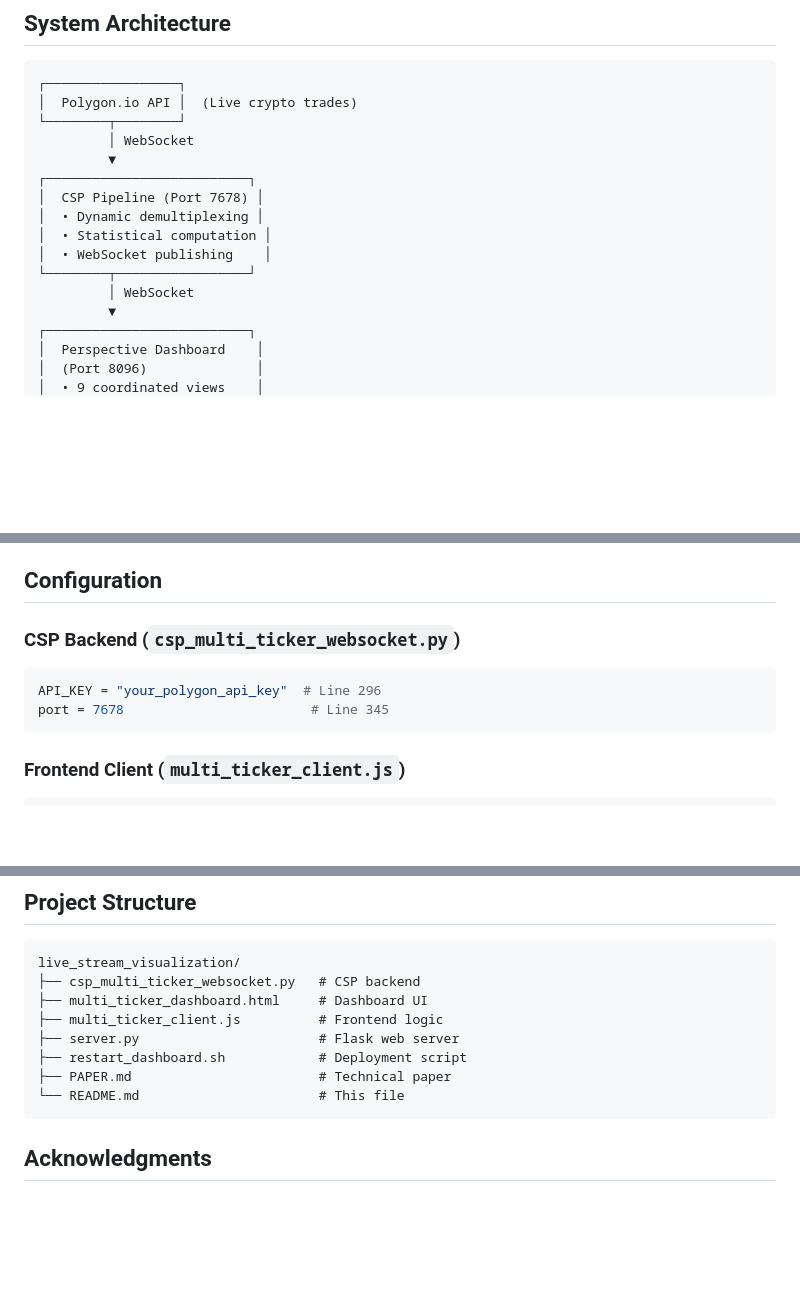
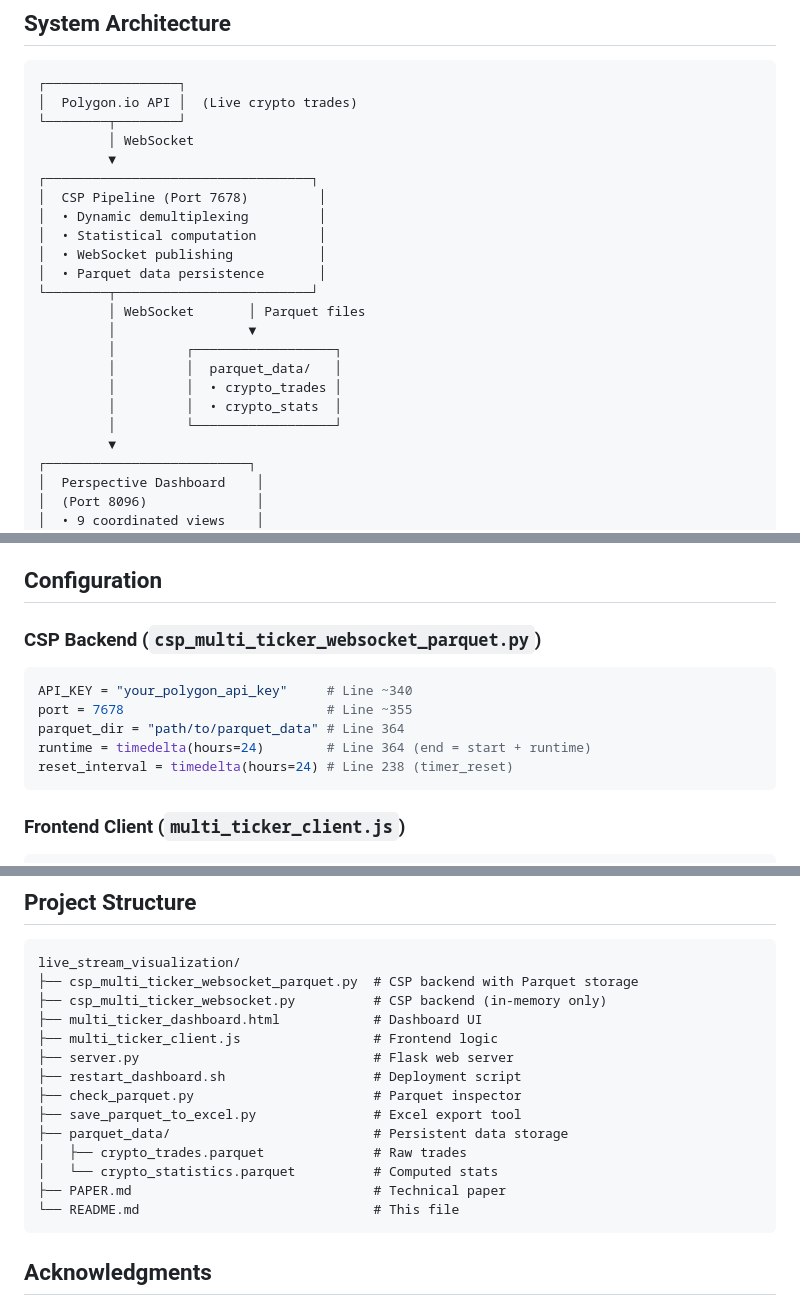
Before and after one commit to ZiyuLu041/CSP_Dashboard, a Markdown page: README.md, 3 parts joined by grey strips. Drawn GitHub-style; blank space fills up the shorter version.

````diff
--- a/README.md
+++ b/README.md
@@ -120,13 +141,20 @@ bash restart_dashboard.sh
 └────────┬────────┘
          │ WebSocket
          ▼
-┌──────────────────────────┐
-│  CSP Pipeline (Port 7678) │
-│  • Dynamic demultiplexing │
-│  • Statistical computation │
-│  • WebSocket publishing    │
-└────────┬─────────────────┘
-         │ WebSocket
+┌──────────────────────────────────┐
+│  CSP Pipeline (Port 7678)         │
+│  • Dynamic demultiplexing         │
+│  • Statistical computation        │
+│  • WebSocket publishing           │
+│  • Parquet data persistence       │
+└────────┬─────────────────────────┘
+         │ WebSocket       │ Parquet files
+         │                 ▼
+         │         ┌──────────────────┐
+         │         │  parquet_data/   │
+         │         │  • crypto_trades │
+         │         │  • crypto_stats  │
+         │         └──────────────────┘
          ▼
 ┌──────────────────────────┐
 │  Perspective Dashboard    │
@@ -158,10 +186,13 @@ bash restart_dashboard.sh
 
 ## Configuration
 
-### CSP Backend (`csp_multi_ticker_websocket.py`)
+### CSP Backend (`csp_multi_ticker_websocket_parquet.py`)
 ```python
-API_KEY = "your_polygon_api_key"  # Line 296
-port = 7678                        # Line 345
+API_KEY = "your_polygon_api_key"     # Line ~340
+port = 7678                          # Line ~355
+parquet_dir = "path/to/parquet_data" # Line 364
+runtime = timedelta(hours=24)        # Line 364 (end = start + runtime)
+reset_interval = timedelta(hours=24) # Line 238 (timer_reset)
 ```
 
 ### Frontend Client (`multi_ticker_client.js`)
@@ -210,13 +249,19 @@ app.run(host='0.0.0.0', port=8096)  # Line 19
 
 ```
 live_stream_visualization/
-├── csp_multi_ticker_websocket.py   # CSP backend
-├── multi_ticker_dashboard.html     # Dashboard UI
-├── multi_ticker_client.js          # Frontend logic
-├── server.py                       # Flask web server
-├── restart_dashboard.sh            # Deployment script
-├── PAPER.md                        # Technical paper
-└── README.md                       # This file
+├── csp_multi_ticker_websocket_parquet.py  # CSP backend with Parquet storage
+├── csp_multi_ticker_websocket.py          # CSP backend (in-memory only)
+├── multi_ticker_dashboard.html            # Dashboard UI
+├── multi_ticker_client.js                 # Frontend logic
+├── server.py                              # Flask web server
+├── restart_dashboard.sh                   # Deployment script
+├── check_parquet.py                       # Parquet inspector
+├── save_parquet_to_excel.py               # Excel export tool
+├── parquet_data/                          # Persistent data storage
+│   ├── crypto_trades.parquet              # Raw trades
+│   └── crypto_statistics.parquet          # Computed stats
+├── PAPER.md                               # Technical paper
+└── README.md                              # This file
 ```
 
 
````
Also changed, not shown: other parts of README.md (+35 -6 lines).
